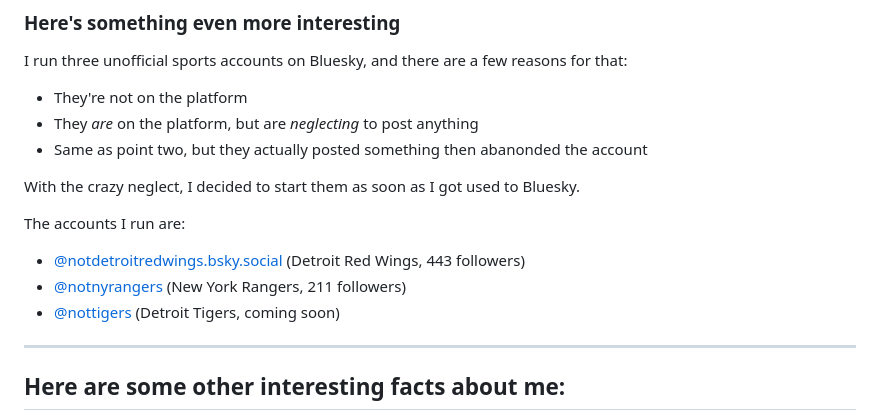
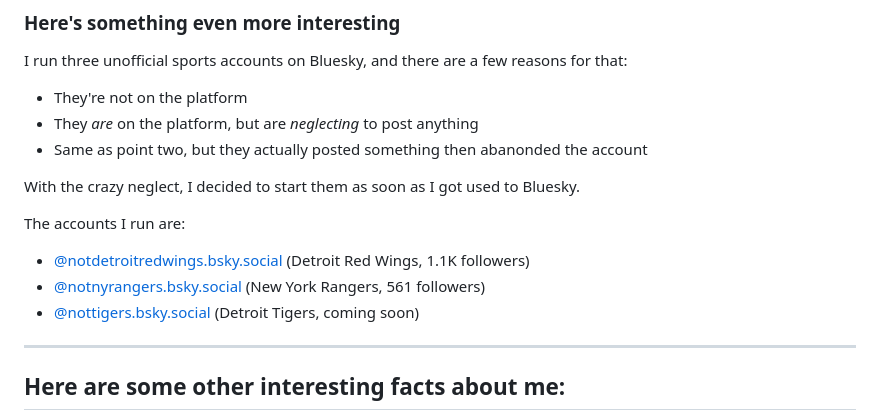
Before and after one commit to k1yrix/k1yrix.github.io, a Markdown page: pages/mds/aboutMe.md, the part around the change. Rendered like a GitHub page.

Commit message:
updated follower counts

```diff
--- a/pages/mds/aboutMe.md
+++ b/pages/mds/aboutMe.md
@@ -22,9 +22,9 @@ I run three unofficial sports accounts on Bluesky, and there are a few reasons f
 With the crazy neglect, I decided to start them as soon as I got used to Bluesky.
 
 The accounts I run are:
-- [@notdetroitredwings.bsky.social](https://bsky.app/profile/notdetroitredwings) (Detroit Red Wings, 443 followers)
-- [@notnyrangers](https://bsky.app/profile/notnyrangers) (New York Rangers, 211 followers)
-- [@nottigers](https://bsky.app/profile/nottigers) (Detroit Tigers, coming soon)
+- [@notdetroitredwings.bsky.social](https://bsky.app/profile/notdetroitredwings) (Detroit Red Wings, 1.1K followers)
+- [@notnyrangers.bsky.social](https://bsky.app/profile/notnyrangers) (New York Rangers, 561 followers)
+- [@nottigers.bsky.social](https://bsky.app/profile/nottigers) (Detroit Tigers, coming soon)
 
 ---
 
```
